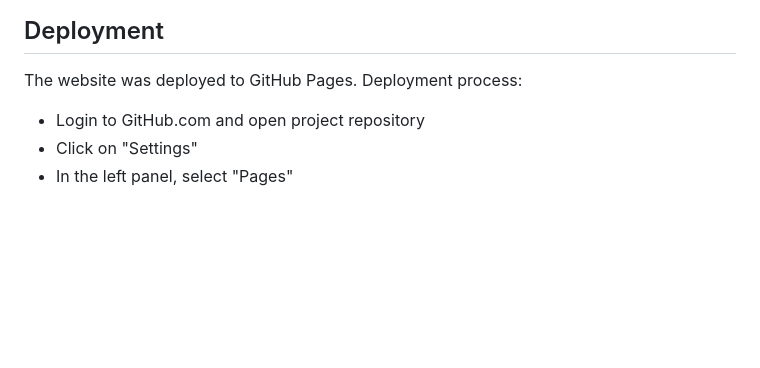
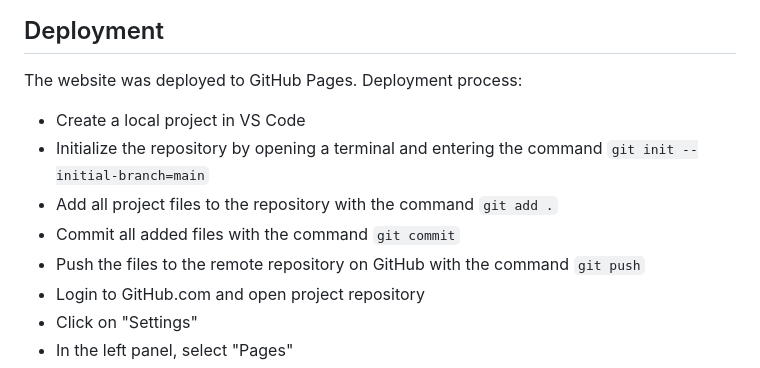
Before and after one commit to RikaIljina/PortfolioProject1, a Markdown page: README.md, the part around the change. Rendered like a GitHub page; blank space fills up the shorter version.

Commit message:
Update README deployment section

```diff
--- a/README.md
+++ b/README.md
@@ -144,6 +144,11 @@ The images were chosen to fit in with the website's overall look and to provide
 
 The website was deployed to GitHub Pages. Deployment process:
 
+- Create a local project in VS Code
+- Initialize the repository by opening a terminal and entering the command  `git init --initial-branch=main`
+- Add all project files to the repository with the command `git add .`
+- Commit all added files with the command `git commit`
+- Push the files to the remote repository on GitHub with the command `git push`
 - Login to GitHub.com and open project repository
 - Click on "Settings"
 - In the left panel, select "Pages"
```
